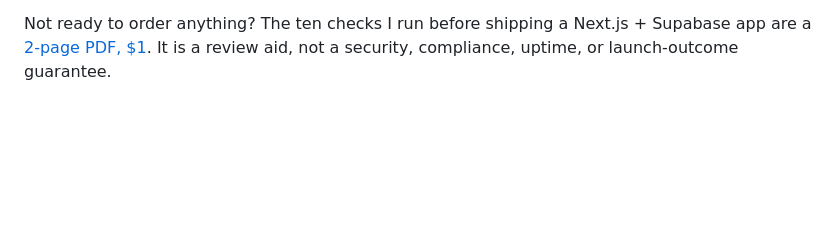
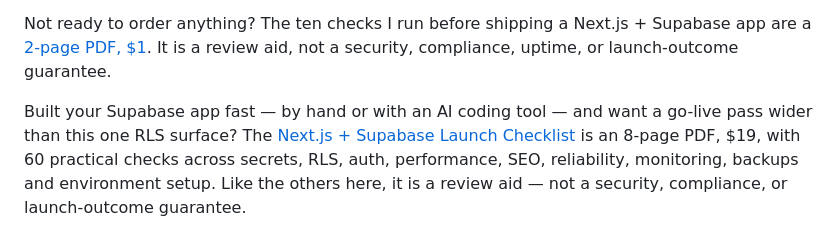
Before and after one commit to cekuu35/supabase-rls-leak-demo, a Markdown page: README.md, the part around the change. Drawn GitHub-style; blank space fills up the shorter version.

Commit message:
docs: add $19 Launch Checklist option to launch-review section
Gives fast/AI-assisted Supabase builders a wider go-live pass; repo-specific UTM to isolate this surface.

Co-Authored-By: Claude Fable 5 <noreply@anthropic.com>

```diff
--- a/README.md
+++ b/README.md
@@ -231,3 +231,11 @@ Next.js + Supabase app are a
 [2-page PDF, $1](https://cengokurtoglu.gumroad.com/l/nextjs-supabase-10-checks-free?utm_source=github&utm_medium=readme&utm_campaign=launch_checklist).
 It is a review aid, not a security, compliance, uptime, or launch-outcome
 guarantee.
+
+Built your Supabase app fast — by hand or with an AI coding tool — and want a
+go-live pass wider than this one RLS surface? The
+[Next.js + Supabase Launch Checklist](https://cengokurtoglu.gumroad.com/l/xjnmxt?utm_source=github&utm_medium=readme&utm_campaign=launch_checklist&utm_content=leak_demo_readme)
+is an 8-page PDF, $19, with 60 practical checks across secrets, RLS, auth,
+performance, SEO, reliability, monitoring, backups and environment setup. Like
+the others here, it is a review aid — not a security, compliance, or
+launch-outcome guarantee.
```
